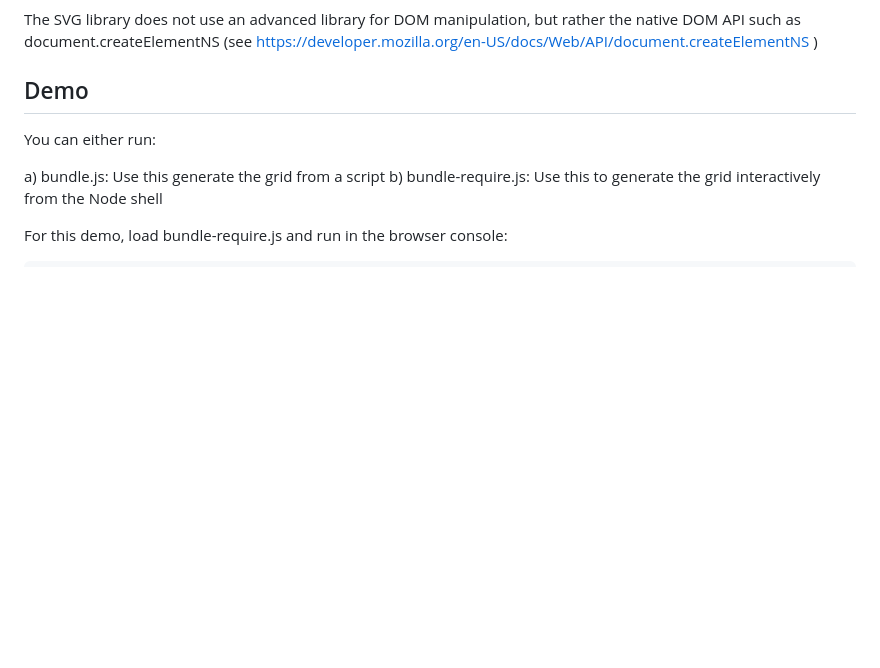
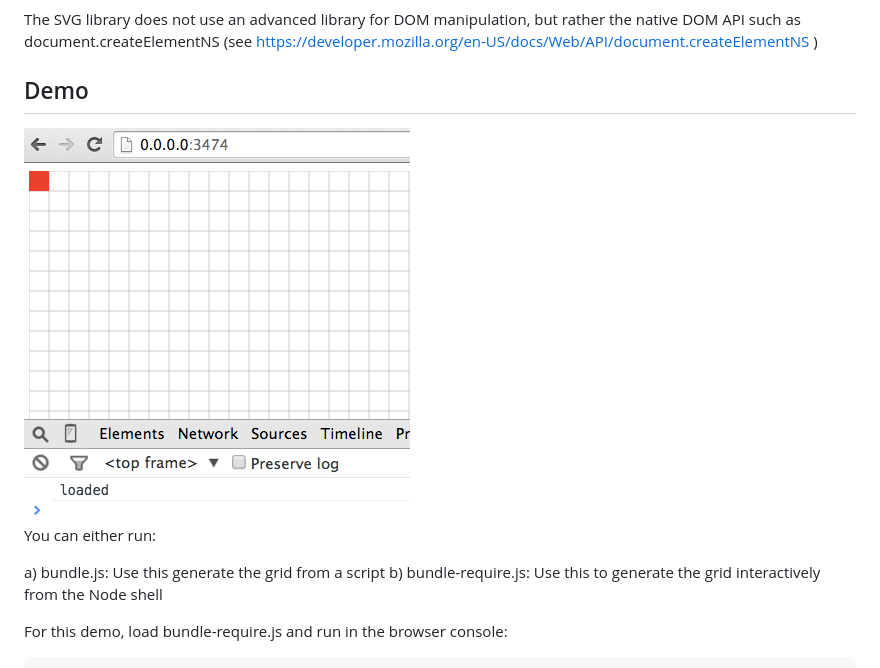
Before and after one commit to mulderp/pinboard-grid, a Markdown page: README.md, the part around the change. Rendered like a GitHub page; pictures changed too: screenshot.png (added); blank space fills up the shorter version.

Commit message:
add screenshot

```diff
--- a/README.md
+++ b/README.md
@@ -5,6 +5,8 @@ This library renders a grid in SVG. This might be helpful if you want to share o
 The SVG library does not use an advanced library for DOM manipulation, but rather the native DOM API such as document.createElementNS (see https://developer.mozilla.org/en-US/docs/Web/API/document.createElementNS )
 
 ## Demo
+
+<img src="screenshot.png" />
 
 You can either run:
 
```
